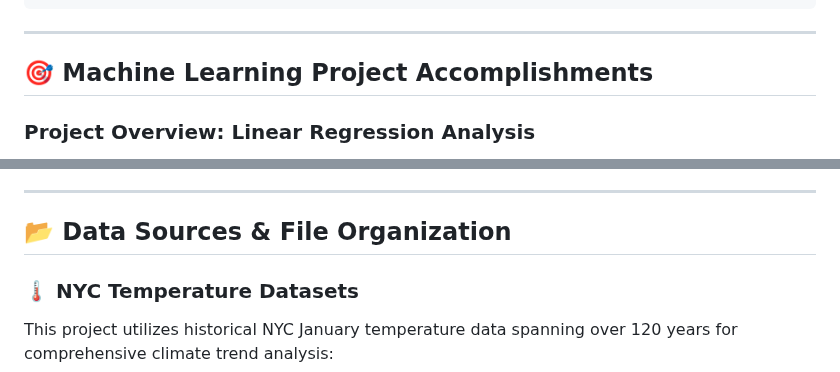
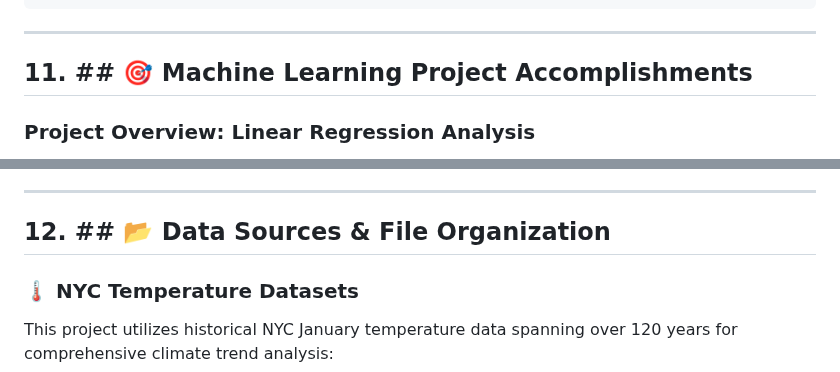
Before and after one commit to ksteele3712/datafun-07_ml, a Markdown page: README.md, 2 parts joined by grey strips. Drawn GitHub-style.

```diff
--- a/README.md
+++ b/README.md
@@ -108,7 +108,7 @@ print(f"Matplotlib version: {plt.matplotlib.__version__}")
 
 ---
 
-## 🎯 **Machine Learning Project Accomplishments**
+## 11. ## 🎯 **Machine Learning Project Accomplishments**
 
 ### **Project Overview: Linear Regression Analysis**
 This project demonstrates practical machine learning through **supervised learning** using **linear regression** to analyze and predict NYC January temperatures. We built a complete data science pipeline from data acquisition to prediction and visualization.
@@ -217,7 +217,7 @@ This project demonstrates practical machine learning through **supervised learni
 
 ---
 
-## 📂 **Data Sources & File Organization**
+## 12. ## 📂 **Data Sources & File Organization**
 
 ### **🌡️ NYC Temperature Datasets**
 
```
